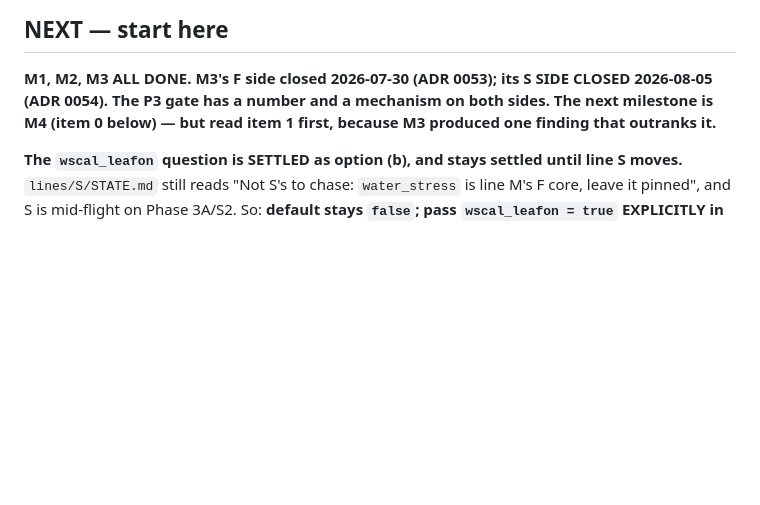
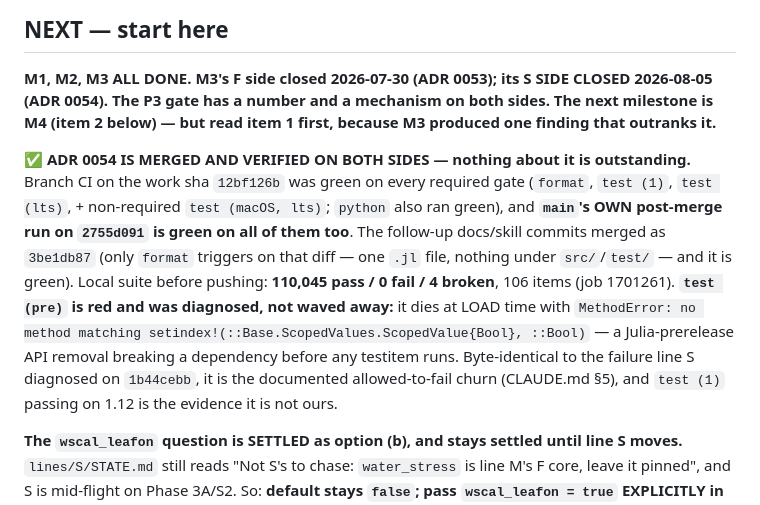
Before and after one commit to rimajj/LPJmLFIT_Emulator, a Markdown page: lines/M/STATE.md, the part around the change. Rendered like a GitHub page; blank space fills up the shorter version.

Commit message:
docs(M): record ADR 0054's CI verdict in the handoff — merged and green on both sides
Branch CI green on every required gate on the work sha 12bf126b, and main's OWN post-merge
run on 2755d091 green on all of them too (the whole-package gates can diverge, so the merge
is only verified once main has reported). Follow-ups merged as 3be1db87, format green.
`test (pre)` red with the same unrelated Julia-prerelease ScopedValues load error line S
diagnosed — recorded with its signature so the next session does not re-investigate it.

Also fixes the one stale cross-reference the renumbering left ("item 0" -> "item 2").

Co-Authored-By: Claude Opus 4.8 <noreply@anthropic.com>

```diff
--- a/lines/M/STATE.md
+++ b/lines/M/STATE.md
@@ -159,8 +159,20 @@ handoff note are both one level removed from the thing you actually need.
 ## NEXT — start here
 
 **M1, M2, M3 ALL DONE. M3's F side closed 2026-07-30 (ADR 0053); its S SIDE CLOSED 2026-08-05 (ADR 0054).
-The P3 gate has a number and a mechanism on both sides. The next milestone is M4 (item 0 below) — but read
+The P3 gate has a number and a mechanism on both sides. The next milestone is M4 (item 2 below) — but read
 item 1 first, because M3 produced one finding that outranks it.**
+
+✅ **ADR 0054 IS MERGED AND VERIFIED ON BOTH SIDES — nothing about it is outstanding.** Branch CI on the work
+sha `12bf126b` was green on every required gate (`format`, `test (1)`, `test (lts)`, + non-required
+`test (macOS, lts)`; `python` also ran green), and **`main`'s OWN post-merge run on `2755d091` is green on
+all of them too**. The follow-up docs/skill commits merged as `3be1db87` (only `format` triggers on that
+diff — one `.jl` file, nothing under `src/`/`test/` — and it is green). Local suite before pushing:
+**110,045 pass / 0 fail / 4 broken**, 106 items (job 1701261).
+**`test (pre)` is red and was diagnosed, not waved away:** it dies at LOAD time with
+`MethodError: no method matching setindex!(::Base.ScopedValues.ScopedValue{Bool}, ::Bool)` — a
+Julia-prerelease API removal breaking a dependency before any testitem runs. Byte-identical to the failure
+line S diagnosed on `1b44cebb`, it is the documented allowed-to-fail churn (CLAUDE.md §5), and `test (1)`
+passing on 1.12 is the evidence it is not ours.
 
 **The `wscal_leafon` question is SETTLED as option (b), and stays settled until line S moves.**
 `lines/S/STATE.md` still reads "Not S's to chase: `water_stress` is line M's F core, leave it pinned", and S
```
